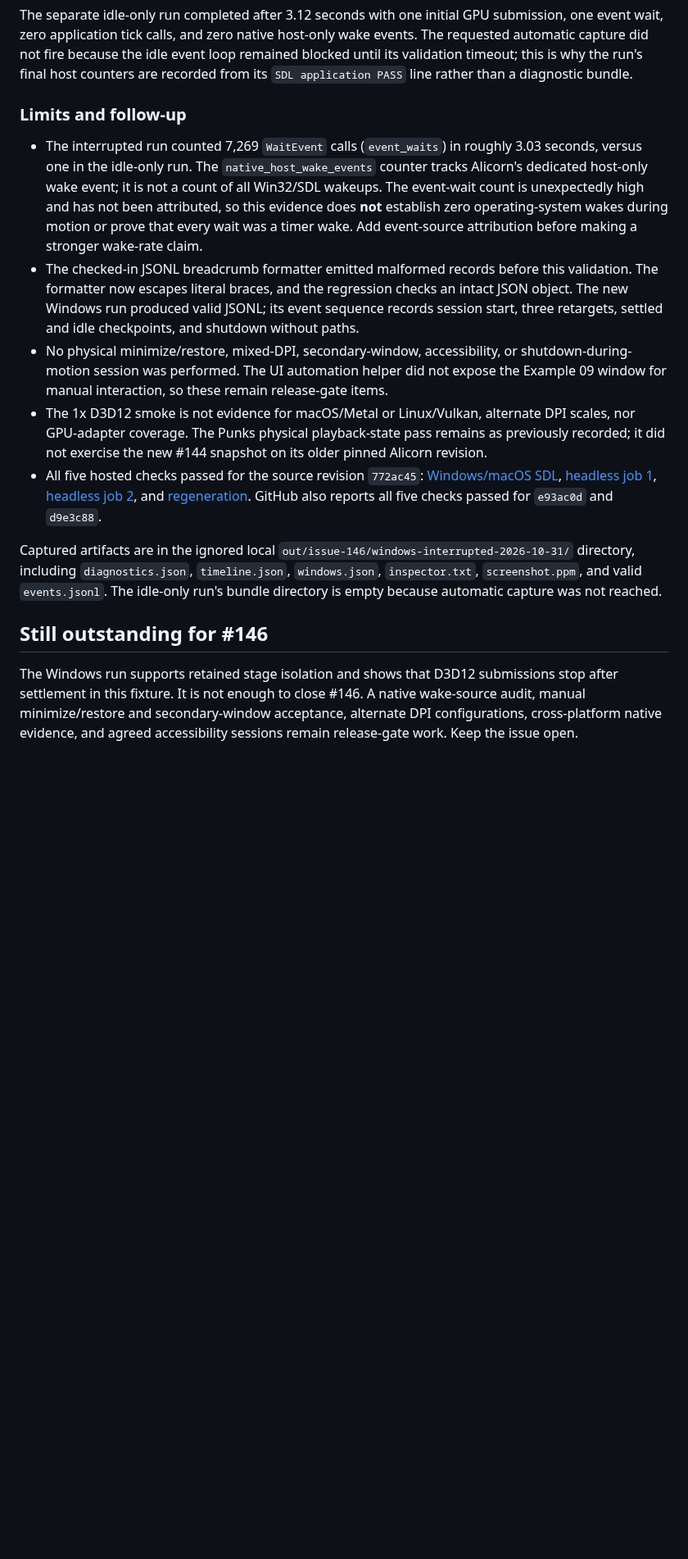
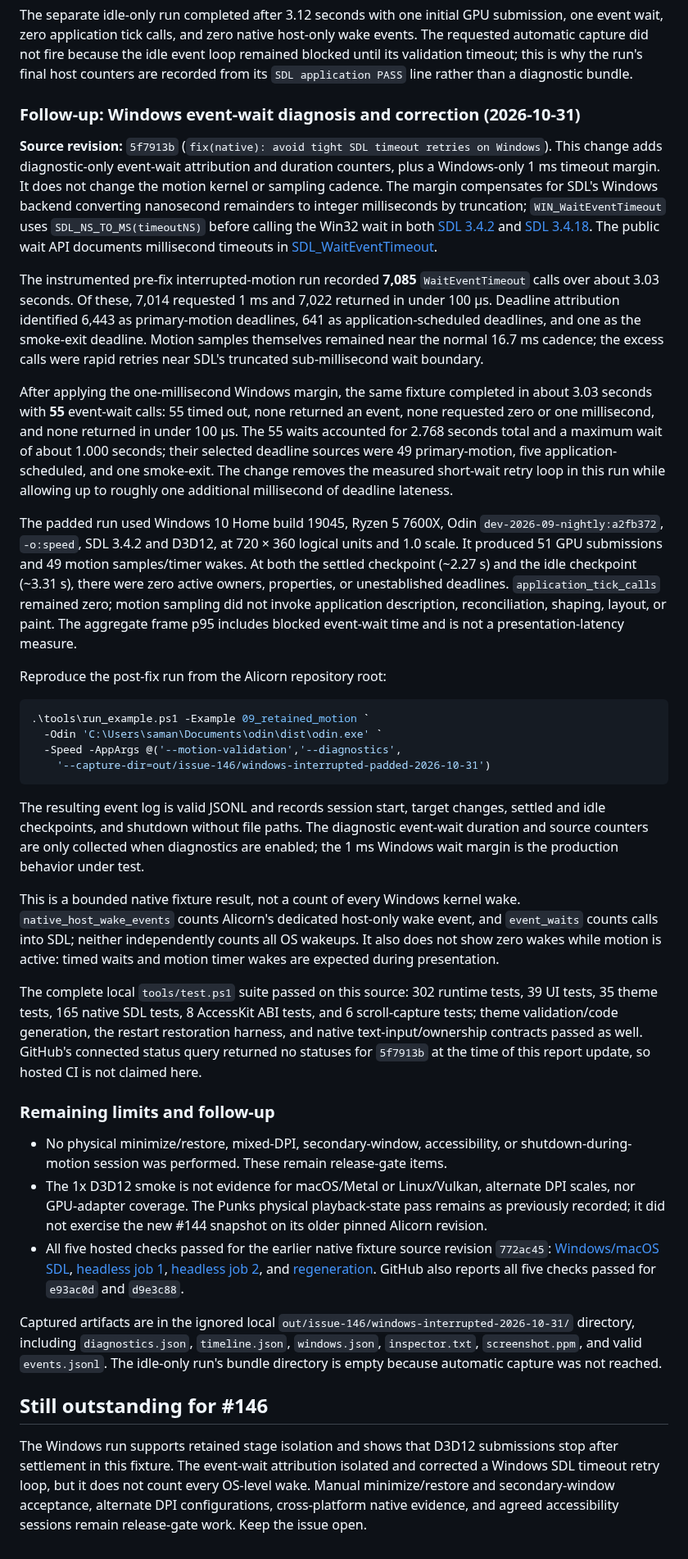
Before and after one commit to samanshaiza004/alicorn, a Markdown page: docs/validation/issue-146-progress-2026-10-30.md, the part around the change. Shown at 82% size. Rendered like a GitHub page; blank space fills up the shorter version.

Commit message:
docs(validation): record Windows wait-loop findings

````diff
--- a/docs/validation/issue-146-progress-2026-10-30.md
+++ b/docs/validation/issue-146-progress-2026-10-30.md
@@ -99,16 +99,39 @@ The first run completed with `SDL application PASS`, 52 total GPU submissions, 5
 
 The separate idle-only run completed after 3.12 seconds with one initial GPU submission, one event wait, zero application tick calls, and zero native host-only wake events. The requested automatic capture did not fire because the idle event loop remained blocked until its validation timeout; this is why the run's final host counters are recorded from its `SDL application PASS` line rather than a diagnostic bundle.
 
-### Limits and follow-up
+### Follow-up: Windows event-wait diagnosis and correction (2026-10-31)
 
-- The interrupted run counted 7,269 `WaitEvent` calls (`event_waits`) in roughly 3.03 seconds, versus one in the idle-only run. The `native_host_wake_events` counter tracks Alicorn's dedicated host-only wake event; it is not a count of all Win32/SDL wakeups. The event-wait count is unexpectedly high and has not been attributed, so this evidence does **not** establish zero operating-system wakes during motion or prove that every wait was a timer wake. Add event-source attribution before making a stronger wake-rate claim.
-- The checked-in JSONL breadcrumb formatter emitted malformed records before this validation. The formatter now escapes literal braces, and the regression checks an intact JSON object. The new Windows run produced valid JSONL; its event sequence records session start, three retargets, settled and idle checkpoints, and shutdown without paths.
-- No physical minimize/restore, mixed-DPI, secondary-window, accessibility, or shutdown-during-motion session was performed. The UI automation helper did not expose the Example 09 window for manual interaction, so these remain release-gate items.
+**Source revision:** `5f7913b` (`fix(native): avoid tight SDL timeout retries on Windows`). This change adds diagnostic-only event-wait attribution and duration counters, plus a Windows-only 1 ms timeout margin. It does not change the motion kernel or sampling cadence. The margin compensates for SDL's Windows backend converting nanosecond remainders to integer milliseconds by truncation; `WIN_WaitEventTimeout` uses `SDL_NS_TO_MS(timeoutNS)` before calling the Win32 wait in both [SDL 3.4.2](https://github.com/libsdl-org/SDL/blob/release-3.4.2/src/video/windows/SDL_windowsevents.c#L2277-L2288) and [SDL 3.4.18](https://github.com/libsdl-org/SDL/blob/release-3.4.18/src/video/windows/SDL_windowsevents.c#L2315-L2326). The public wait API documents millisecond timeouts in [SDL_WaitEventTimeout](https://wiki.libsdl.org/SDL3/SDL_WaitEventTimeout).
+
+The instrumented pre-fix interrupted-motion run recorded **7,085** `WaitEventTimeout` calls over about 3.03 seconds. Of these, 7,014 requested 1 ms and 7,022 returned in under 100 µs. Deadline attribution identified 6,443 as primary-motion deadlines, 641 as application-scheduled deadlines, and one as the smoke-exit deadline. Motion samples themselves remained near the normal 16.7 ms cadence; the excess calls were rapid retries near SDL's truncated sub-millisecond wait boundary.
+
+After applying the one-millisecond Windows margin, the same fixture completed in about 3.03 seconds with **55** event-wait calls: 55 timed out, none returned an event, none requested zero or one millisecond, and none returned in under 100 µs. The 55 waits accounted for 2.768 seconds total and a maximum wait of about 1.000 seconds; their selected deadline sources were 49 primary-motion, five application-scheduled, and one smoke-exit. The change removes the measured short-wait retry loop in this run while allowing up to roughly one additional millisecond of deadline lateness.
+
+The padded run used Windows 10 Home build 19045, Ryzen 5 7600X, Odin `dev-2026-09-nightly:a2fb372`, `-o:speed`, SDL 3.4.2 and D3D12, at 720 × 360 logical units and 1.0 scale. It produced 51 GPU submissions and 49 motion samples/timer wakes. At both the settled checkpoint (~2.27 s) and the idle checkpoint (~3.31 s), there were zero active owners, properties, or unestablished deadlines. `application_tick_calls` remained zero; motion sampling did not invoke application description, reconciliation, shaping, layout, or paint. The aggregate frame p95 includes blocked event-wait time and is not a presentation-latency measure.
+
+Reproduce the post-fix run from the Alicorn repository root:
+
+```powershell
+.\tools\run_example.ps1 -Example 09_retained_motion `
+  -Odin 'C:\Users\saman\Documents\odin\dist\odin.exe' `
+  -Speed -AppArgs @('--motion-validation','--diagnostics',
+    '--capture-dir=out/issue-146/windows-interrupted-padded-2026-10-31')
+```
+
+The resulting event log is valid JSONL and records session start, target changes, settled and idle checkpoints, and shutdown without file paths. The diagnostic event-wait duration and source counters are only collected when diagnostics are enabled; the 1 ms Windows wait margin is the production behavior under test.
+
+This is a bounded native fixture result, not a count of every Windows kernel wake. `native_host_wake_events` counts Alicorn's dedicated host-only wake event, and `event_waits` counts calls into SDL; neither independently counts all OS wakeups. It also does not show zero wakes while motion is active: timed waits and motion timer wakes are expected during presentation.
+
+The complete local `tools/test.ps1` suite passed on this source: 302 runtime tests, 39 UI tests, 35 theme tests, 165 native SDL tests, 8 AccessKit ABI tests, and 6 scroll-capture tests; theme validation/code generation, the restart restoration harness, and native text-input/ownership contracts passed as well. GitHub's connected status query returned no statuses for `5f7913b` at the time of this report update, so hosted CI is not claimed here.
+
+### Remaining limits and follow-up
+
+- No physical minimize/restore, mixed-DPI, secondary-window, accessibility, or shutdown-during-motion session was performed. These remain release-gate items.
 - The 1x D3D12 smoke is not evidence for macOS/Metal or Linux/Vulkan, alternate DPI scales, nor GPU-adapter coverage. The Punks physical playback-state pass remains as previously recorded; it did not exercise the new #144 snapshot on its older pinned Alicorn revision.
-- All five hosted checks passed for the source revision `772ac45`: [Windows/macOS SDL](https://github.com/samanshaiza004/alicorn/actions/runs/41228759044), [headless job 1](https://github.com/samanshaiza004/alicorn/actions/runs/41228758919), [headless job 2](https://github.com/samanshaiza004/alicorn/actions/runs/41228758951), and [regeneration](https://github.com/samanshaiza004/alicorn/actions/runs/41228758921). GitHub also reports all five checks passed for `e93ac0d` and `d9e3c88`.
+- All five hosted checks passed for the earlier native fixture source revision `772ac45`: [Windows/macOS SDL](https://github.com/samanshaiza004/alicorn/actions/runs/41228759044), [headless job 1](https://github.com/samanshaiza004/alicorn/actions/runs/41228758919), [headless job 2](https://github.com/samanshaiza004/alicorn/actions/runs/41228758951), and [regeneration](https://github.com/samanshaiza004/alicorn/actions/runs/41228758921). GitHub also reports all five checks passed for `e93ac0d` and `d9e3c88`.
 
 Captured artifacts are in the ignored local `out/issue-146/windows-interrupted-2026-10-31/` directory, including `diagnostics.json`, `timeline.json`, `windows.json`, `inspector.txt`, `screenshot.ppm`, and valid `events.jsonl`. The idle-only run's bundle directory is empty because automatic capture was not reached.
 
 ## Still outstanding for #146
 
-The Windows run supports retained stage isolation and shows that D3D12 submissions stop after settlement in this fixture. It is not enough to close #146. A native wake-source audit, manual minimize/restore and secondary-window acceptance, alternate DPI configurations, cross-platform native evidence, and agreed accessibility sessions remain release-gate work. Keep the issue open.
+The Windows run supports retained stage isolation and shows that D3D12 submissions stop after settlement in this fixture. The event-wait attribution isolated and corrected a Windows SDL timeout retry loop, but it does not count every OS-level wake. Manual minimize/restore and secondary-window acceptance, alternate DPI configurations, cross-platform native evidence, and agreed accessibility sessions remain release-gate work. Keep the issue open.
````
